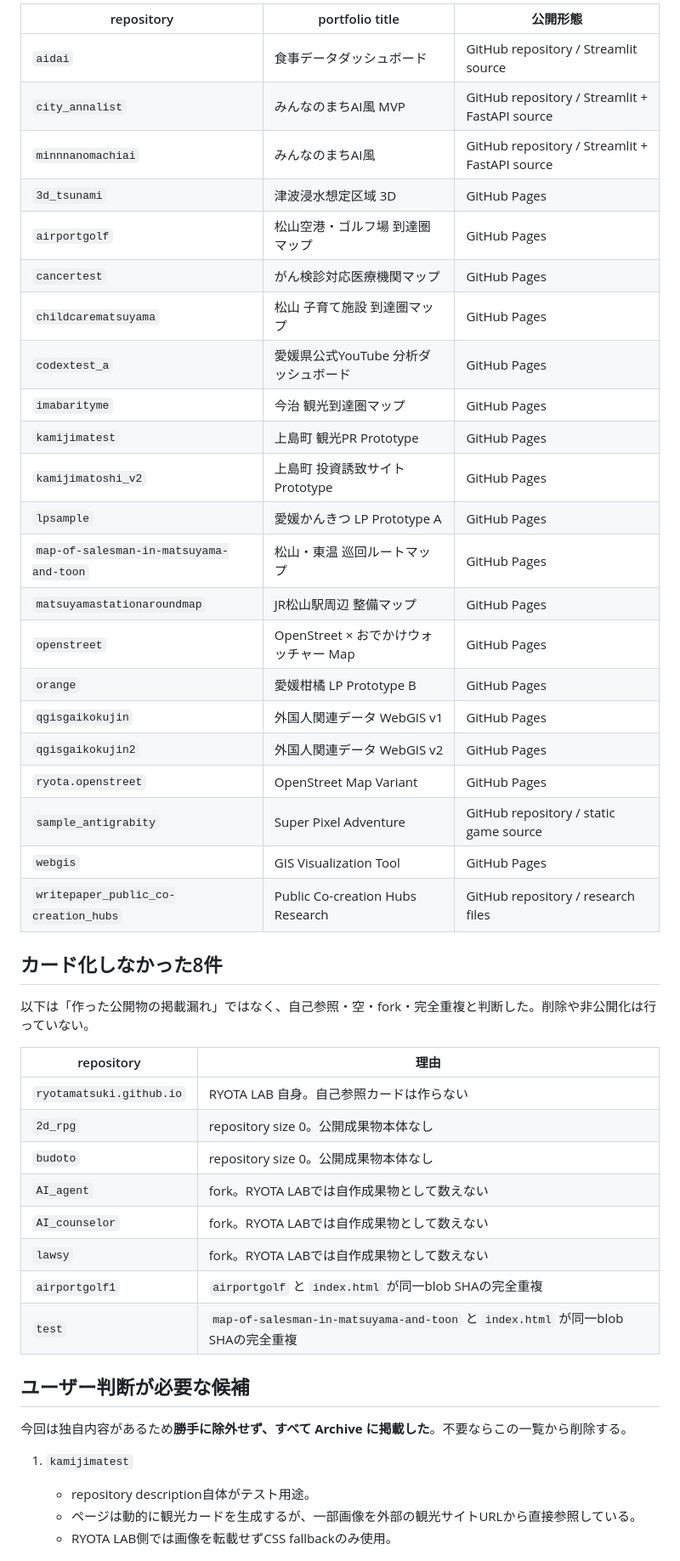
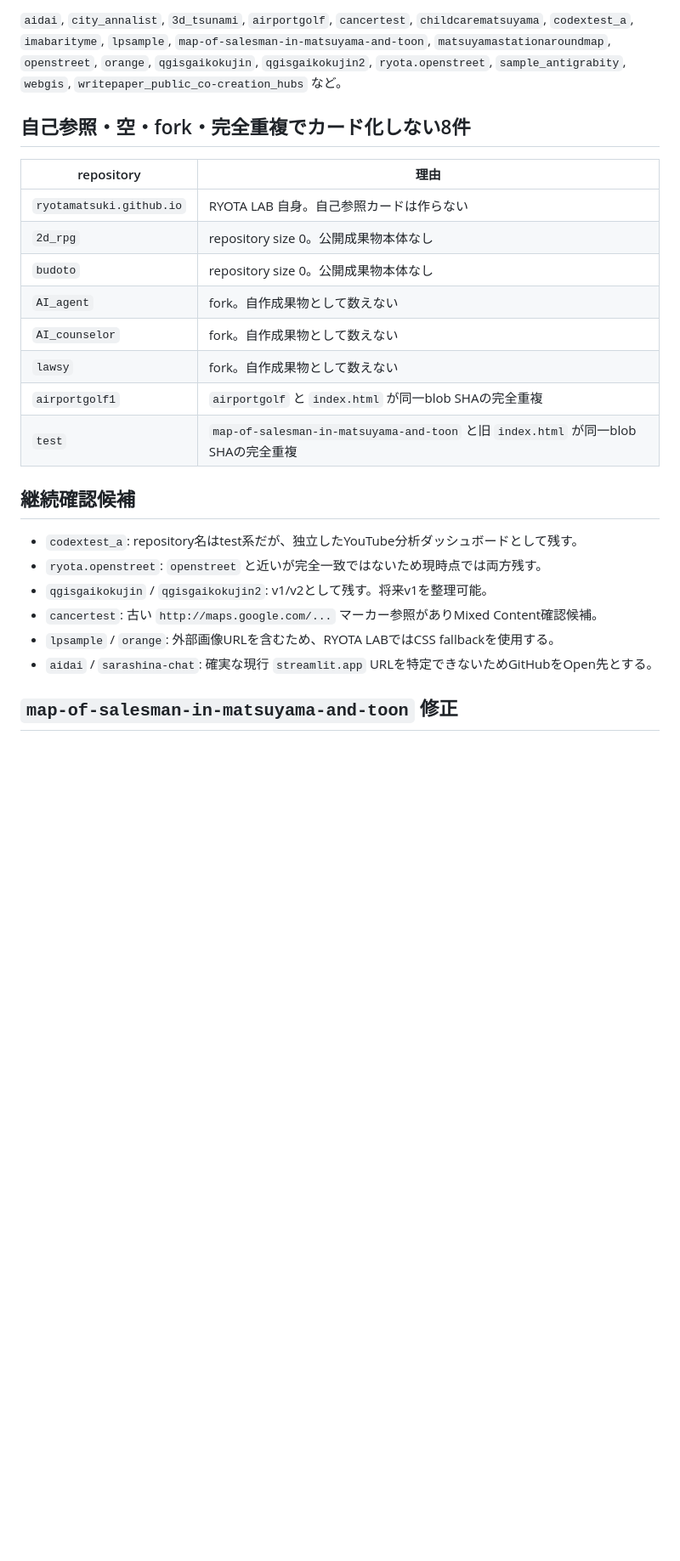
Before and after one commit to ryotamatsuki/ryotamatsuki.github.io, a Markdown page: docs/REPOSITORY_INVENTORY.md, the part around one of its changes. Shown at 85% size. GitHub-like rendering; blank space fills up the shorter version.

Commit message:
docs: record owner portfolio exclusions

```diff
--- a/docs/REPOSITORY_INVENTORY.md
+++ b/docs/REPOSITORY_INVENTORY.md
@@ -32,50 +43,27 @@ RYOTA LAB の掲載漏れを防ぐため、`ryotamatsuki` 所有の**公開リ
 
-| repository | portfolio title | 公開形態 |
-|---|---|---|
-| `aidai` | 食事データダッシュボード | GitHub repository / Streamlit source |
-| `city_annalist` | みんなのまちAI風 MVP | GitHub repository / Streamlit + FastAPI source |
-| `minnnanomachiai` | みんなのまちAI風 | GitHub repository / Streamlit + FastAPI source |
-| `3d_tsunami` | 津波浸水想定区域 3D | GitHub Pages |
-| `airportgolf` | 松山空港・ゴルフ場 到達圏マップ | GitHub Pages |
-| `cancertest` | がん検診対応医療機関マップ | GitHub Pages |
-| `childcarematsuyama` | 松山 子育て施設 到達圏マップ | GitHub Pages |
-| `codextest_a` | 愛媛県公式YouTube 分析ダッシュボード | GitHub Pages |
-| `imabarityme` | 今治 観光到達圏マップ | GitHub Pages |
-| `kamijimatest` | 上島町 観光PR Prototype | GitHub Pages |
-| `kamijimatoshi_v2` | 上島町 投資誘致サイト Prototype | GitHub Pages |
-| `lpsample` | 愛媛かんきつ LP Prototype A | GitHub Pages |
-| `map-of-salesman-in-matsuyama-and-toon` | 松山・東温 巡回ルートマップ | GitHub Pages |
-| `matsuyamastationaroundmap` | JR松山駅周辺 整備マップ | GitHub Pages |
-| `openstreet` | OpenStreet × おでかけウォッチャー Map | GitHub Pages |
-| `orange` | 愛媛柑橘 LP Prototype B | GitHub Pages |
-| `qgisgaikokujin` | 外国人関連データ WebGIS v1 | GitHub Pages |
-| `qgisgaikokujin2` | 外国人関連データ WebGIS v2 | GitHub Pages |
-| `ryota.openstreet` | OpenStreet Map Variant | GitHub Pages |
-| `sample_antigrabity` | Super Pixel Adventure | GitHub repository / static game source |
-| `webgis` | GIS Visualization Tool | GitHub Pages |
-| `writepaper_public_co-creation_hubs` | Public Co-creation Hubs Research | GitHub repository / research files |
+`aidai`, `city_annalist`, `3d_tsunami`, `airportgolf`, `cancertest`, `childcarematsuyama`, `codextest_a`, `imabarityme`, `lpsample`, `map-of-salesman-in-matsuyama-and-toon`, `matsuyamastationaroundmap`, `openstreet`, `orange`, `qgisgaikokujin`, `qgisgaikokujin2`, `ryota.openstreet`, `sample_antigrabity`, `webgis`, `writepaper_public_co-creation_hubs` など。
 
-## カード化しなかった8件
-
-以下は「作った公開物の掲載漏れ」ではなく、自己参照・空・fork・完全重複と判断した。削除や非公開化は行っていない。
+## 自己参照・空・fork・完全重複でカード化しない8件
 
 | repository | 理由 |
 |---|---|
 | `ryotamatsuki.github.io` | RYOTA LAB 自身。自己参照カードは作らない |
 | `2d_rpg` | repository size 0。公開成果物本体なし |
 | `budoto` | repository size 0。公開成果物本体なし |
-| `AI_agent` | fork。RYOTA LABでは自作成果物として数えない |
-| `AI_counselor` | fork。RYOTA LABでは自作成果物として数えない |
-| `lawsy` | fork。RYOTA LABでは自作成果物として数えない |
+| `AI_agent` | fork。自作成果物として数えない |
+| `AI_counselor` | fork。自作成果物として数えない |
+| `lawsy` | fork。自作成果物として数えない |
 | `airportgolf1` | `airportgolf` と `index.html` が同一blob SHAの完全重複 |
-| `test` | `map-of-salesman-in-matsuyama-and-toon` と `index.html` が同一blob SHAの完全重複 |
+| `test` | `map-of-salesman-in-matsuyama-and-toon` と旧 `index.html` が同一blob SHAの完全重複 |
 
-## ユーザー判断が必要な候補
+## 継続確認候補
 
-今回は独自内容があるため**勝手に除外せず、すべて Archive に掲載した**。不要ならこの一覧から削除する。
+- `codextest_a`: repository名はtest系だが、独立したYouTube分析ダッシュボードとして残す。
+- `ryota.openstreet`: `openstreet` と近いが完全一致ではないため現時点では両方残す。
+- `qgisgaikokujin` / `qgisgaikokujin2`: v1/v2として残す。将来v1を整理可能。
+- `cancertest`: 古い `http://maps.google.com/...` マーカー参照がありMixed Content確認候補。
+- `lpsample` / `orange`: 外部画像URLを含むため、RYOTA LABではCSS fallbackを使用する。
+- `aidai` / `sarashina-chat`: 確実な現行 `streamlit.app` URLを特定できないためGitHubをOpen先とする。
 
-1. `kamijimatest`
-   - repository description自体がテスト用途。
-   - ページは動的に観光カードを生成するが、一部画像を外部の観光サイトURLから直接参照している。
-   - RYOTA LAB側では画像を転載せずCSS fallbackのみ使用。
+## `map-of-salesman-in-matsuyama-and-toon` 修正
 
```
Also changed, not shown: other parts of docs/REPOSITORY_INVENTORY.md (+25 -44 lines).
